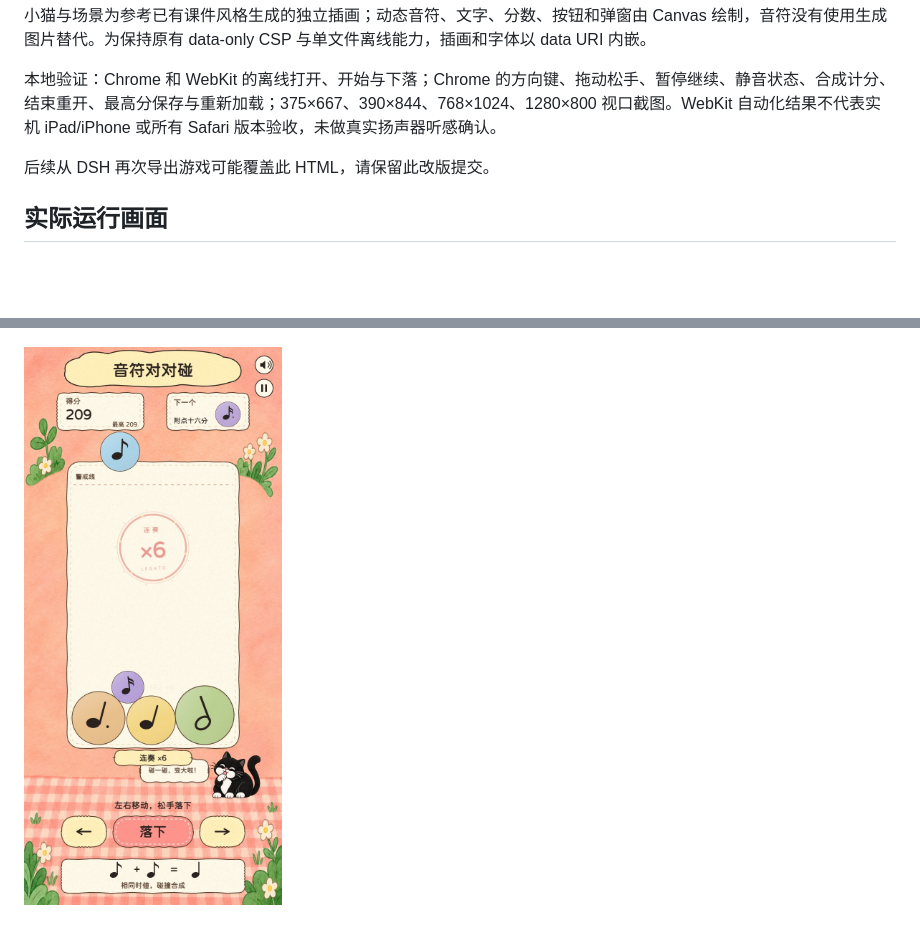
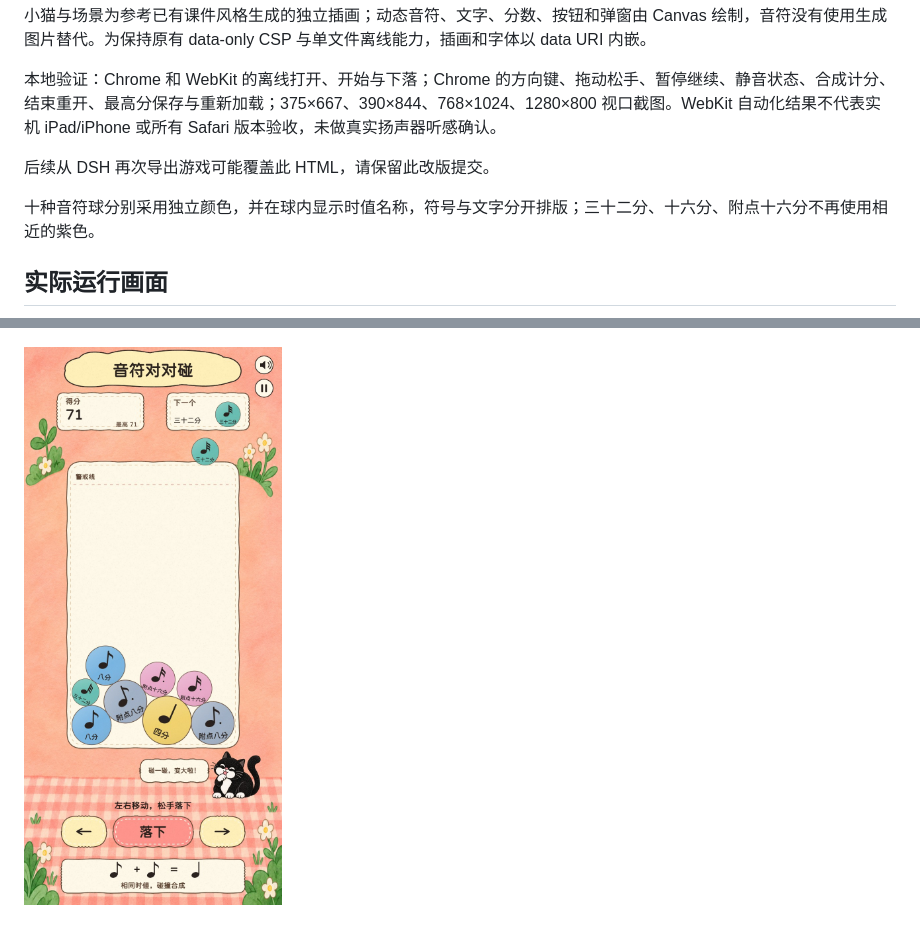
Before and after one commit to xiuyan0624-eng/dsh-games, a Markdown page: staff-drop/README.md, 2 parts joined by grey strips. GitHub-like rendering; pictures changed too: staff-drop/preview-game.jpg; blank space fills up the shorter version.

```diff
--- a/staff-drop/README.md
+++ b/staff-drop/README.md
@@ -14,6 +14,8 @@
 
 后续从 DSH 再次导出游戏可能覆盖此 HTML，请保留此改版提交。
 
+十种音符球分别采用独立颜色，并在球内显示时值名称，符号与文字分开排版；三十二分、十六分、附点十六分不再使用相近的紫色。
+
 ## 实际运行画面
 
 ![首页](cover.jpg)
```
Also changed, not shown: 1 other file.
